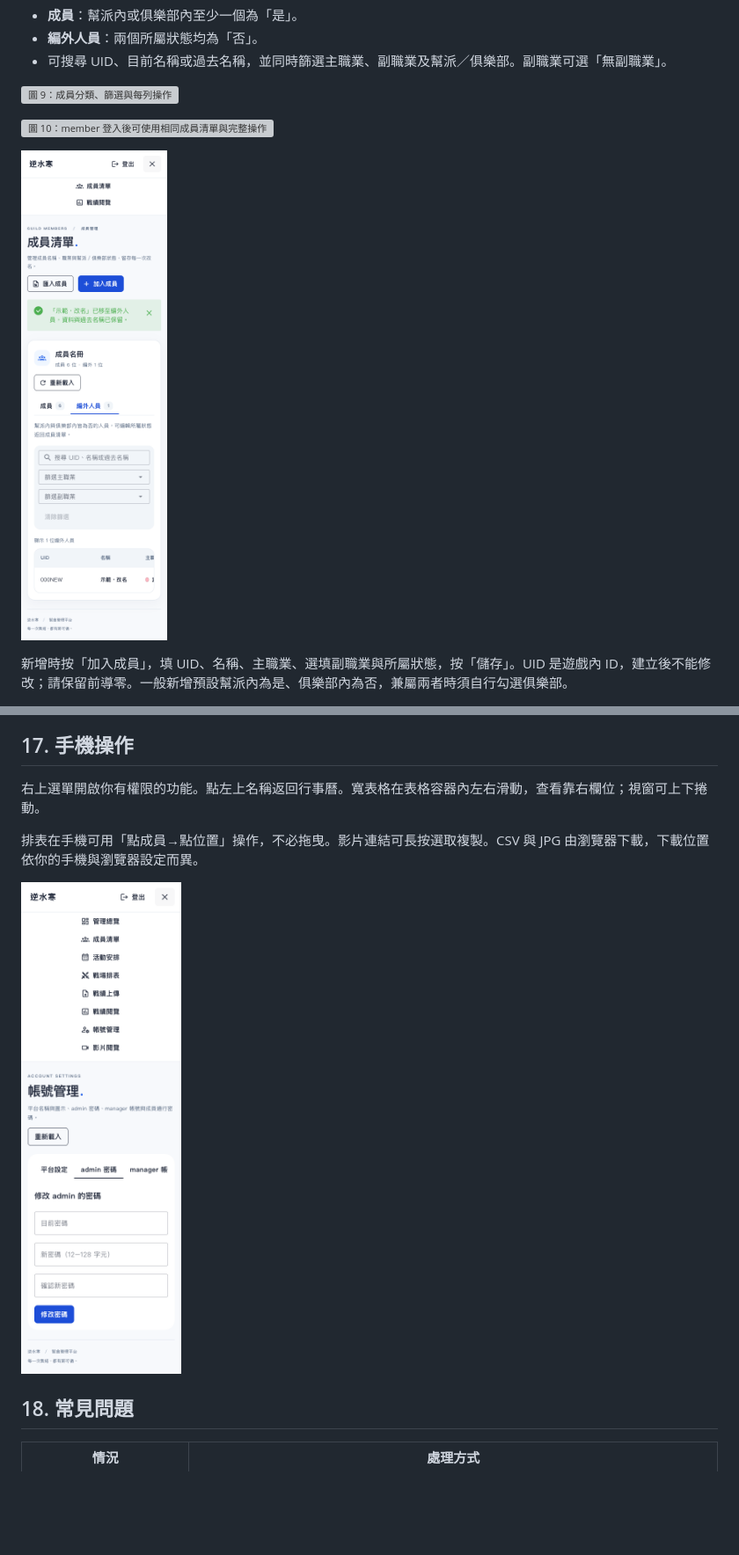
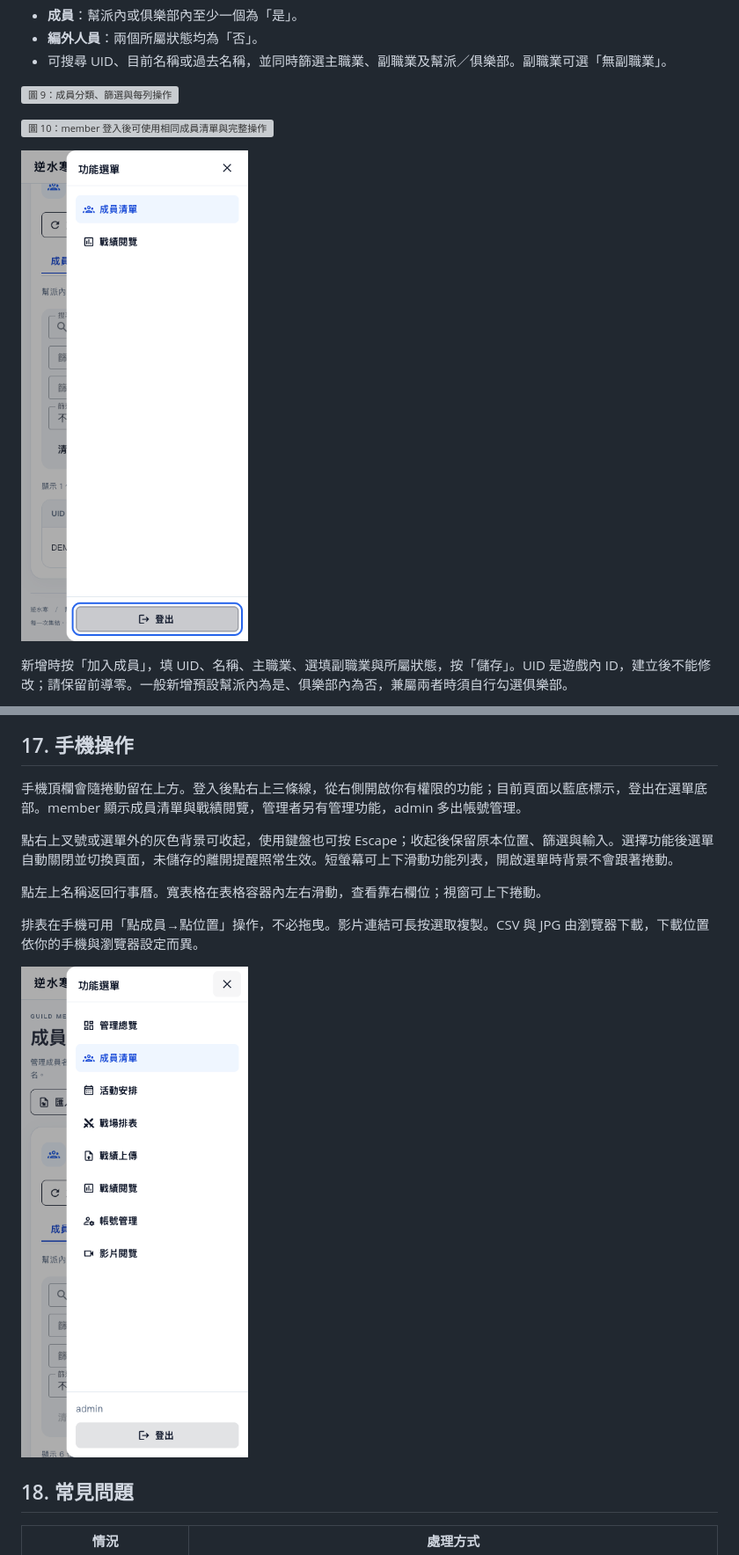
Before and after one commit to joshting-developer/GuildManager, a Markdown page: docs/操作手冊.md, 2 parts joined by grey strips. Shown at 88% size. GitHub-like rendering; pictures changed too: docs/manual-images/26-mobile-menu.png, docs/manual-images/33-member-roster-mobile.png; blank space fills up the shorter version; grey boxes are pictures that could not be loaded.

```diff
--- a/docs/操作手冊.md
+++ b/docs/操作手冊.md
@@ -371,7 +371,11 @@ member／manager／admin 可從對戰表格點已關聯的角色名稱，也可
 <a id="mobile"></a>
 ## 17. 手機操作
 
-右上選單開啟你有權限的功能。點左上名稱返回行事曆。寬表格在表格容器內左右滑動，查看靠右欄位；視窗可上下捲動。
+手機頂欄會隨捲動留在上方。登入後點右上三條線，從右側開啟你有權限的功能；目前頁面以藍底標示，登出在選單底部。member 顯示成員清單與戰績閱覽，管理者另有管理功能，admin 多出帳號管理。
+
+點右上叉號或選單外的灰色背景可收起，使用鍵盤也可按 Escape；收起後保留原本位置、篩選與輸入。選擇功能後選單自動關閉並切換頁面，未儲存的離開提醒照常生效。短螢幕可上下滑動功能列表，開啟選單時背景不會跟著捲動。
+
+點左上名稱返回行事曆。寬表格在表格容器內左右滑動，查看靠右欄位；視窗可上下捲動。
 
 排表在手機可用「點成員→點位置」操作，不必拖曳。影片連結可長按選取複製。CSV 與 JPG 由瀏覽器下載，下載位置依你的手機與瀏覽器設定而異。
 
```
Also changed, not shown: other parts of docs/操作手冊.md (+1 -1 lines), plans/main/mobile-navigation-plan.md (+2 -1 lines), 2 other files.
